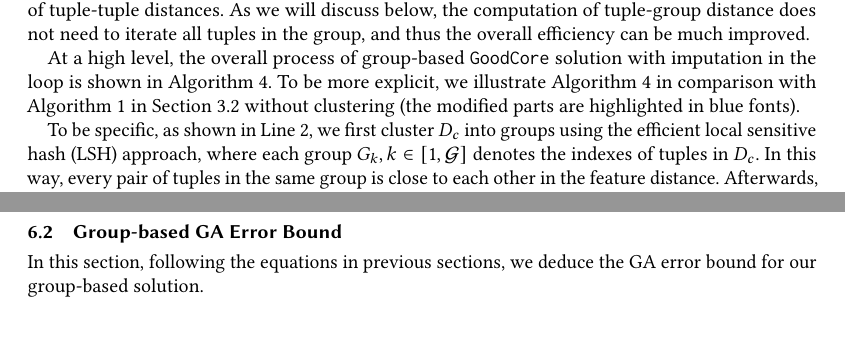
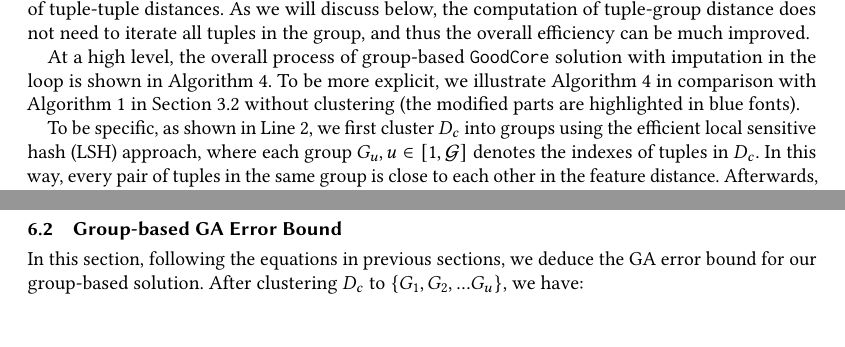
Before and after one commit to jkais-jks/TODS, a LaTeX paper (main.tex, which reads sec/cluster.tex): two parts of page 17 of 29 before the commit and two parts of page 17 of 30 after it, joined at a grey line, cut so that both start at the same text, the shorter picture padded with empty space. Compiled offline with pdfLaTeX.

Commit message:
Update cluster.tex

```diff
--- a/sec/cluster.tex
+++ b/sec/cluster.tex
@@ -27,7 +27,7 @@ As shown in Figure~\ref{overview-gb}, one of the core parts of coreset computati
 
 At a high level, the overall process of group-based \ours solution with imputation in the loop is shown in Algorithm~\ref{alg:group}. To be more explicit, we illustrate Algorithm~\ref{alg:group} in comparison with Algorithm~\ref{alg:framework} in Section~\ref{subsec:framework} without clustering (the modified parts are highlighted in blue fonts).
 
-To be specific, as shown in Line~\ref{alg4:cluster}, we first cluster $\trainc$ into groups using the efficient local sensitive hash (LSH) approach, where each group $\group_k, k\in[1, \groups]$ denotes the indexes of tuples in $\trainc$. In this way, every pair of tuples in the same group is close to each other in the feature distance.
+To be specific, as shown in Line~\ref{alg4:cluster}, we first cluster $\trainc$ into groups using the efficient local sensitive hash (LSH) approach, where each group $\group_u, u\in[1, \groups]$ denotes the indexes of tuples in $\trainc$. In this way, every pair of tuples in the same group is close to each other in the feature distance.
 %
  Afterwards, the major difference between group-based \ours and original \ours lies in the 3rd loop. Instead of  selecting a coreset to represent all tuples in the train set, group-based \ours selects a coreset to represent all clusters. As these clusters can well capture the train set distribution, the selected coreset contains enough information to approximate the full gradient of $\trainc$.
 
@@ -41,4 +41,6 @@ $\overline{s}_{\gamma(j)k} = \max\limits_{v \in \group_k} s_{\gamma(j)v}, s_{\ga
 
 \subsection{Group-based GA Error Bound}
 
-In this section, following the equations in previous sections, we deduce the GA error bound for our group-based solution.
+In this section, following the equations in previous sections, we deduce the GA error bound for our group-based solution. After clustering $\trainc$ to $\{ \group_1 , \group_2, ...\group_u\}$, we have:
+\vspace{-0.5em}
+\begin{equation}\label{eqa:cluster}
```
Also changed, not shown: sec/cluster.tex (11 more changed lines).
